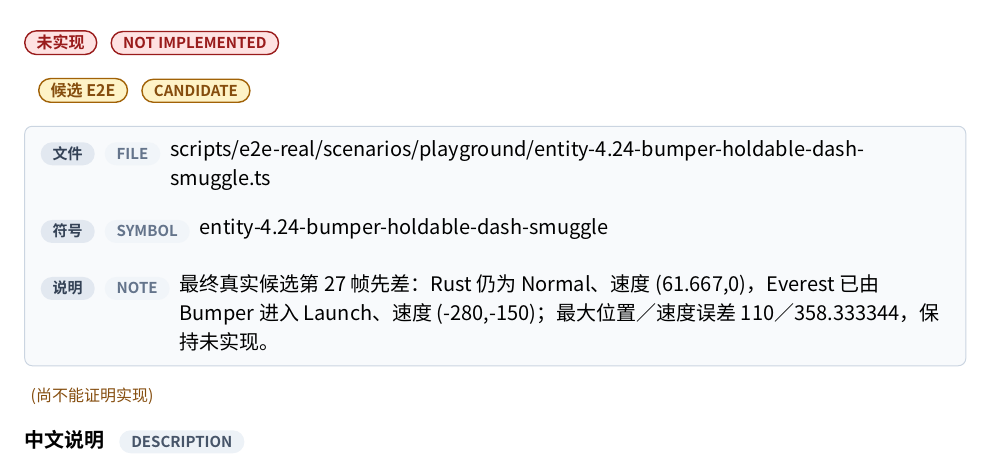
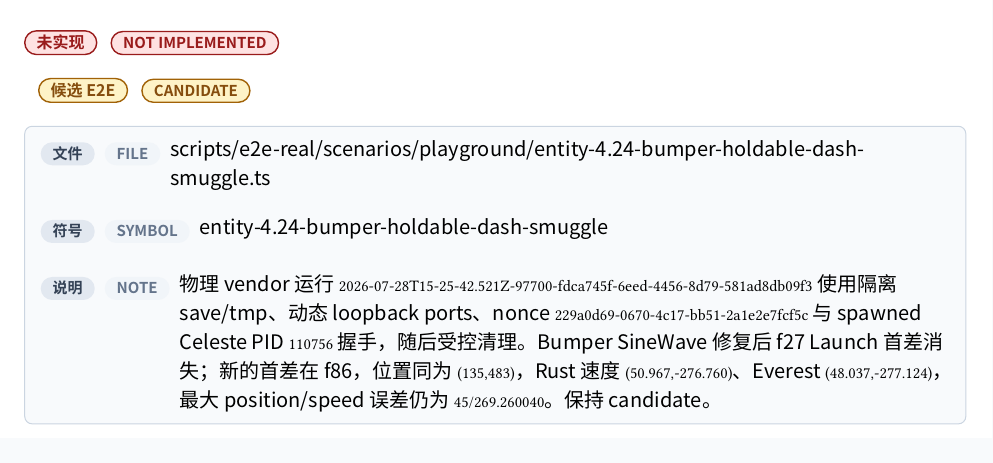
Before and after one commit to std-microblock/celeste-next-gym, a Typst document (docs/tech-handbook/main.typ, which reads docs/tech-handbook/techs/entity-tech/4-24-holdable-dash-smuggle-from-bumpers.typ): part of page 142 of 178, cut so that both start at the same text. Compiled offline with Typst 0.15; a missing font is replaced by an installed copy or a similar font.

Commit message:
e2e: record bumper smuggle launch trace

```diff
--- a/docs/tech-handbook/techs/entity-tech/4-24-holdable-dash-smuggle-from-bumpers.typ
+++ b/docs/tech-handbook/techs/entity-tech/4-24-holdable-dash-smuggle-from-bumpers.typ
@@ -16,5 +16,5 @@
   rust-evidence: evidence(path: [crates/celeste-physics/src/sim.rs], symbol: [initialize_bumpers / advance_bumpers / interact / launch_update / try_pickup_theo], note: [The 2026-07-28 physical-vendor run `2026-07-28T15-09-55.721Z-76244-629d6afe-ab3c-4223-9904-f3a162191a39` authenticated its nonce and spawned PID and cleaned both owned children. Collector state 0 recorded Bumper Position `(132.48375,490.00656)`, Counter `9.262819`; state 27 recorded `(129.35115,490.28568)`, Counter `10.506892`. Rust nevertheless remained Normal at f27 while Everest entered Launch. This rejects a static map centre or missing random seed as the explanation; the remaining discrepancy is the source Bumper's two-axis SineWave rate/component function, so the technique remains candidate.]),
   test-evidence: evidence(path: [crates/celeste-physics/src/sim.rs], symbol: [bumper_freeze_smuggle_releases_dashes_and_regrabs_theo / bumper_smuggle_releases_down_after_buffered_diagonal_dash_to_regrab_theo]),
   e2e-evidence: none,
-  candidate-e2e: evidence(path: [scripts/e2e-real/scenarios/playground/entity-4.24-bumper-holdable-dash-smuggle.ts], symbol: [entity-4.24-bumper-holdable-dash-smuggle], note: [最终真实候选第 27 帧先差：Rust 仍为 Normal、速度 (61.667,0)，Everest 已由 Bumper 进入 Launch、速度 (-280,-150)；最大位置／速度误差 110／358.333344，保持未实现。]),
+  candidate-e2e: evidence(path: [scripts/e2e-real/scenarios/playground/entity-4.24-bumper-holdable-dash-smuggle.ts], symbol: [entity-4.24-bumper-holdable-dash-smuggle], note: [物理 vendor 运行 `2026-07-28T15-25-42.521Z-97700-fdca745f-6eed-4456-8d79-581ad8db09f3` 使用隔离 save/tmp、动态 loopback ports、nonce `229a0d69-0670-4c17-bb51-2a1e2e7fcf5c` 与 spawned Celeste PID `110756` 握手，随后受控清理。Bumper SineWave 修复后 f27 Launch 首差消失；新的首差在 f86，位置同为 `(135,483)`，Rust 速度 `(50.967,-276.760)`、Everest `(48.037,-277.124)`，最大 position/speed 误差仍为 `45/269.260040`。保持 candidate。]),
 )
```
